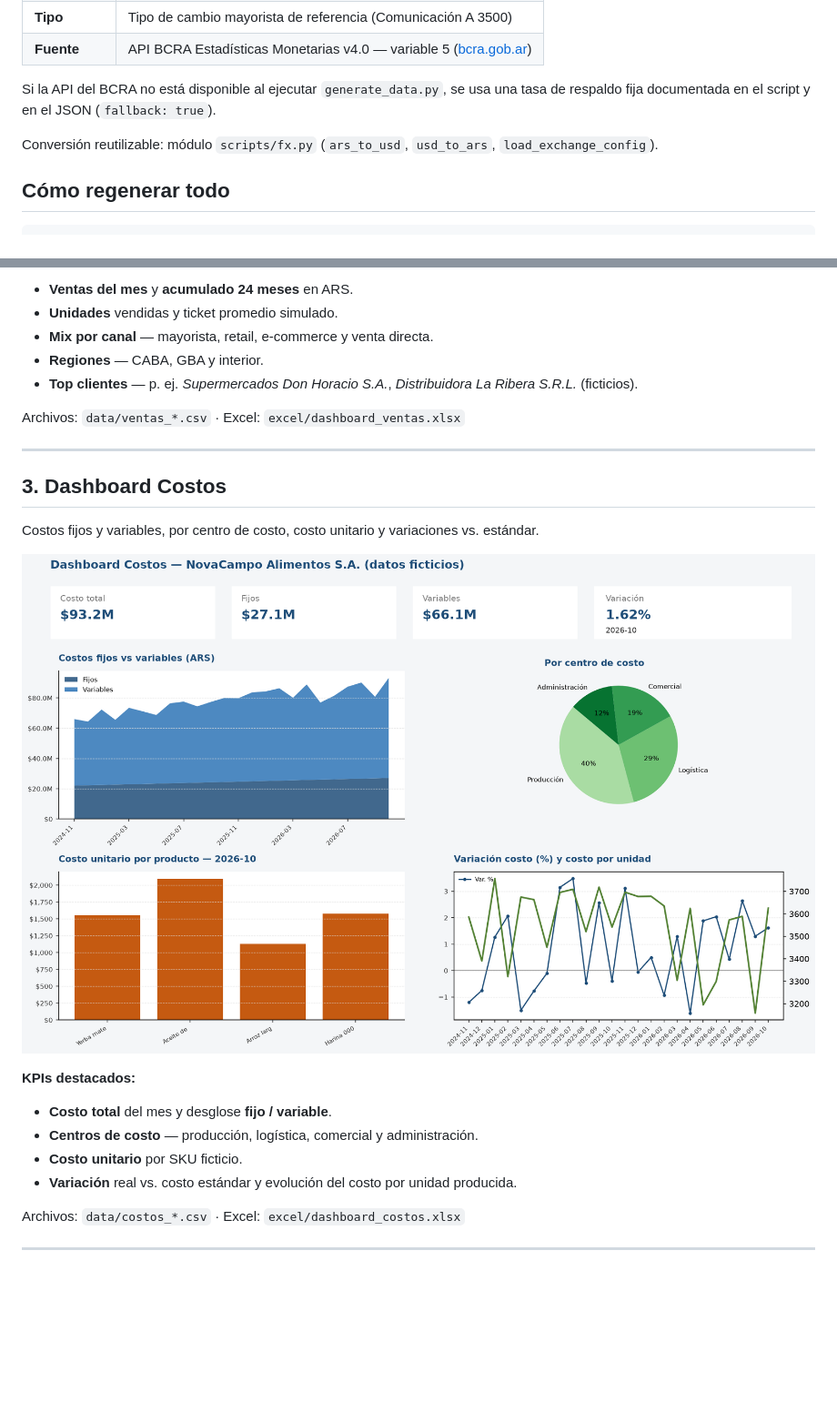
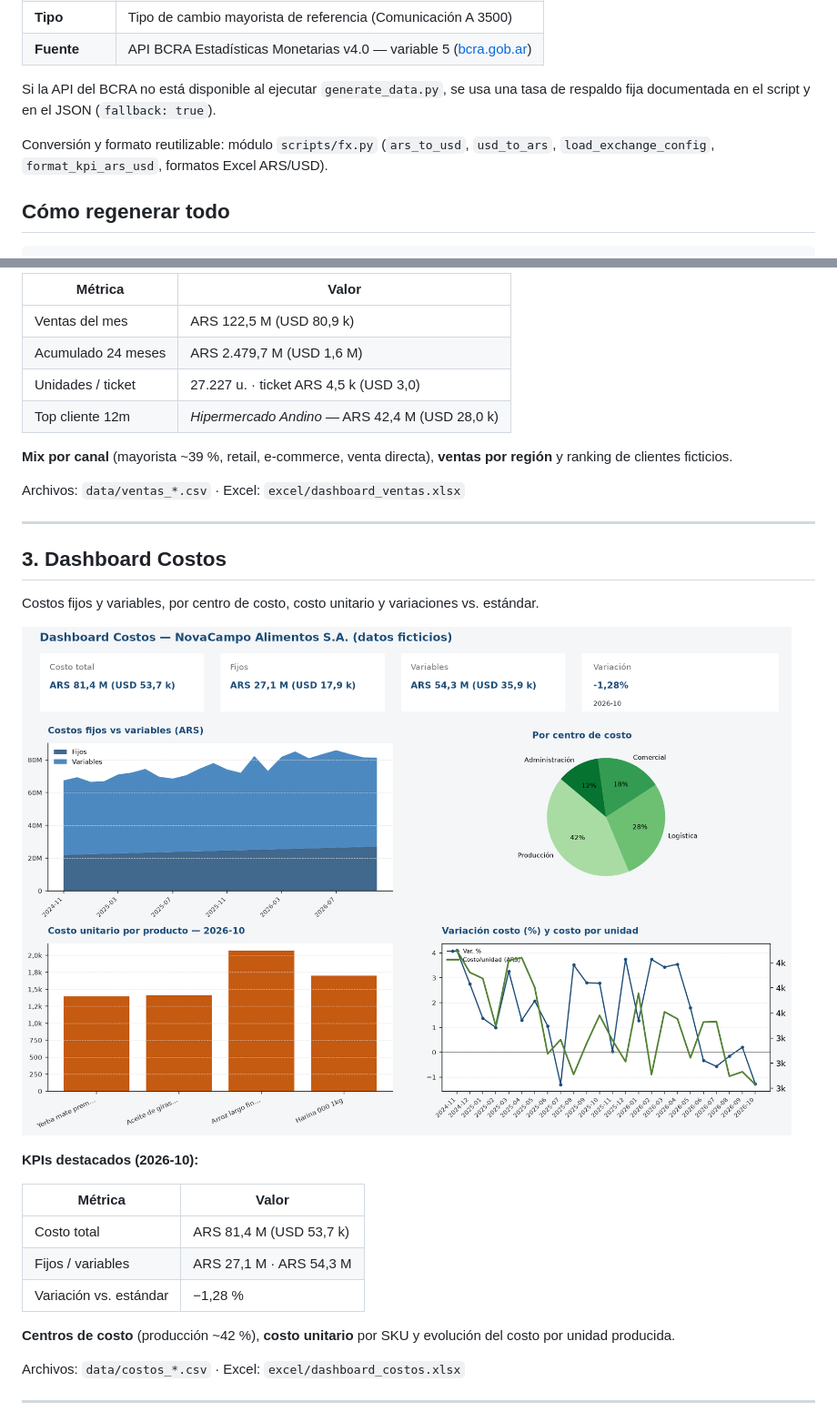
Before and after one commit to nicolasortizzz/portfolio-dashboards-bi, a Markdown page: README.md, 2 parts joined by grey strips. Shown at 91% size. Rendered like a GitHub page; pictures changed too: images/dashboard_costos.png; blank space fills up the shorter version.

```diff
--- a/README.md
+++ b/README.md
@@ -17,7 +17,7 @@ Las columnas en dólares se calculan con el tipo de cambio documentado en `confi
 
 Si la API del BCRA no está disponible al ejecutar `generate_data.py`, se usa una tasa de respaldo fija documentada en el script y en el JSON (`fallback: true`).
 
-Conversión reutilizable: módulo `scripts/fx.py` (`ars_to_usd`, `usd_to_ars`, `load_exchange_config`).
+Conversión y formato reutilizable: módulo `scripts/fx.py` (`ars_to_usd`, `usd_to_ars`, `load_exchange_config`, `format_kpi_ars_usd`, formatos Excel ARS/USD).
 
 ## Cómo regenerar todo
 
@@ -79,9 +83,12 @@ Ventas por mes, producto, canal, región y ranking de clientes (nombres ficticio
 
-- **Ventas del mes** y **acumulado 24 meses** en ARS.
-- **Unidades** vendidas y ticket promedio simulado.
-- **Mix por canal** — mayorista, retail, e-commerce y venta directa.
-- **Regiones** — CABA, GBA y interior.
-- **Top clientes** — p. ej. *Supermercados Don Horacio S.A.*, *Distribuidora La Ribera S.R.L.* (ficticios).
+| Métrica | Valor |
+| --- | --- |
+| Ventas del mes | ARS 122,5 M (USD 80,9 k) |
+| Acumulado 24 meses | ARS 2.479,7 M (USD 1,6 M) |
+| Unidades / ticket | 27.227 u. · ticket ARS 4,5 k (USD 3,0) |
+| Top cliente 12m | *Hipermercado Andino* — ARS 42,4 M (USD 28,0 k) |
+
+**Mix por canal** (mayorista ~39 %, retail, e-commerce, venta directa), **ventas por región** y ranking de clientes ficticios.
 
 Archivos: `data/ventas_*.csv` · Excel: `excel/dashboard_ventas.xlsx`
 
@@ -93,12 +100,15 @@ Costos fijos y variables, por centro de costo, costo unitario y variaciones vs.
 
 ![Dashboard Costos](images/dashboard_costos.png)
 
-**KPIs destacados:**
+**KPIs destacados (2026-10):**
 
-- **Costo total** del mes y desglose **fijo / variable**.
-- **Centros de costo** — producción, logística, comercial y administración.
-- **Costo unitario** por SKU ficticio.
-- **Variación** real vs. costo estándar y evolución del costo por unidad producida.
+| Métrica | Valor |
+| --- | --- |
+| Costo total | ARS 81,4 M (USD 53,7 k) |
+| Fijos / variables | ARS 27,1 M · ARS 54,3 M |
+| Variación vs. estándar | −1,28 % |
+
+**Centros de costo** (producción ~42 %), **costo unitario** por SKU y evolución del costo por unidad producida.
 
 Archivos: `data/costos_*.csv` · Excel: `excel/dashboard_costos.xlsx`
 
```
Also changed, not shown: other parts of README.md (+11 -7 lines), images/dashboard_financiero.png, images/dashboard_ventas.png, 15 other files.
